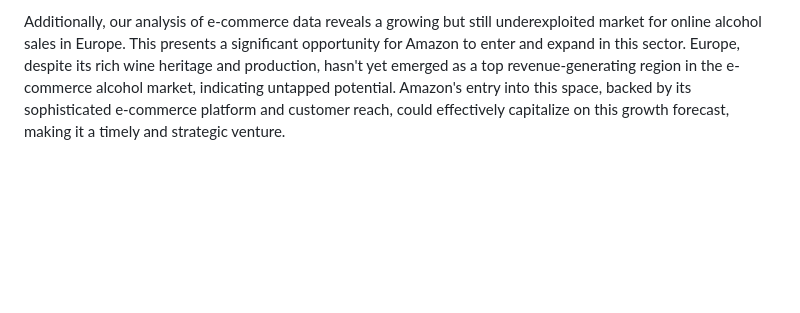
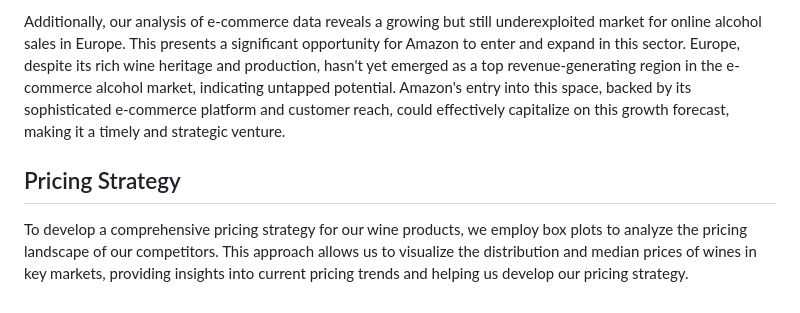
Before and after one commit to vaanicodes/am10-finalproject, a Markdown page: README.md, the part around the change. Rendered like a GitHub page; blank space fills up the shorter version.

Commit message:
Add pricing strategy

```diff
--- a/README.md
+++ b/README.md
@@ -27,3 +27,6 @@ In the highly competitive European wine market, establishing a distinct product
 This strategy begins with a thorough analysis of wine quality datasets, enabling us to identify key factors that influence wine quality and thus determine the most suitable regions for setting up our winery based on weather conditions. By aligning our vineyard locations with areas where these quality determinants naturally excel, we ensure that our wine’s quality is deeply rooted in the very terroir of our vineyards.
 
 Additionally, our analysis of e-commerce data reveals a growing but still underexploited market for online alcohol sales in Europe. This presents a significant opportunity for Amazon to enter and expand in this sector. Europe, despite its rich wine heritage and production, hasn't yet emerged as a top revenue-generating region in the e-commerce alcohol market, indicating untapped potential. Amazon's entry into this space, backed by its sophisticated e-commerce platform and customer reach, could effectively capitalize on this growth forecast, making it a timely and strategic venture.
+
+## Pricing Strategy
+To develop a comprehensive pricing strategy for our wine products, we employ box plots to analyze the pricing landscape of our competitors. This approach allows us to visualize the distribution and median prices of wines in key markets, providing insights into current pricing trends and helping us develop our pricing strategy.
```
